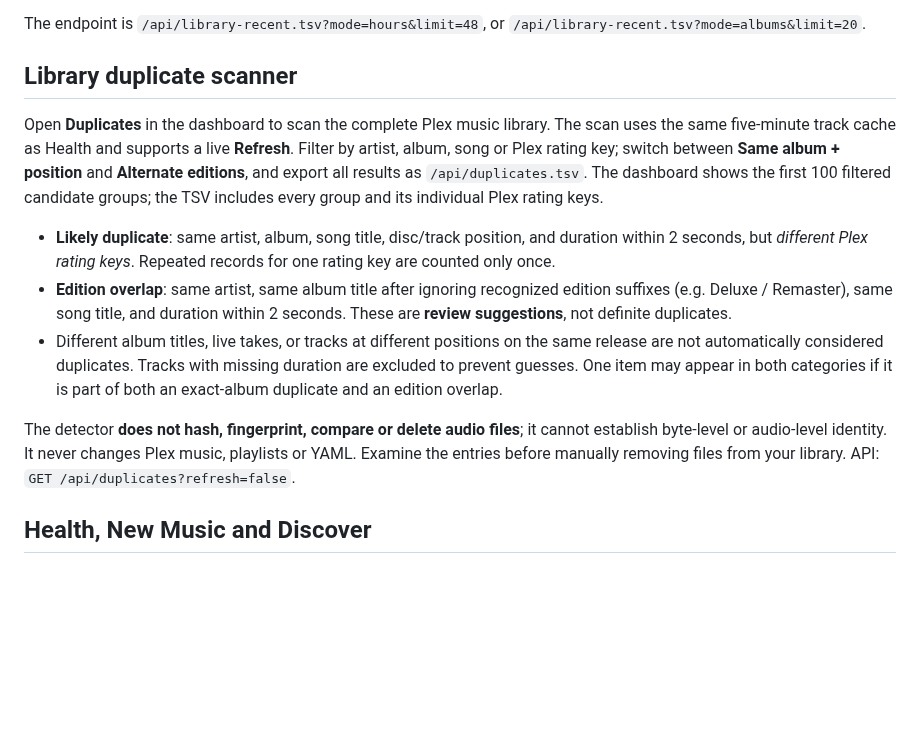
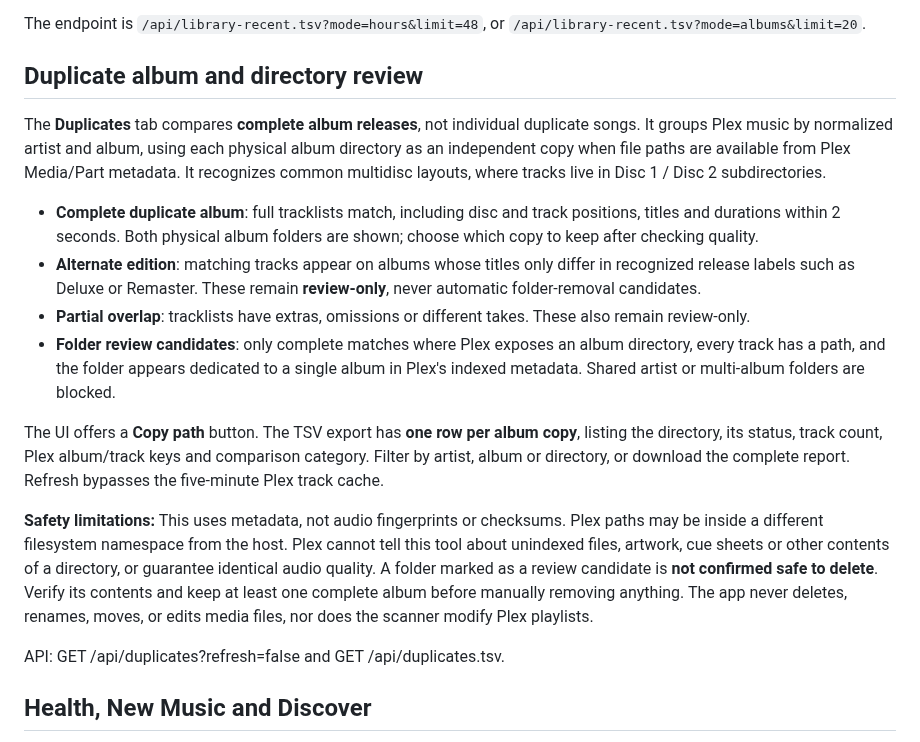
Before and after one commit to tpepels/plex-playlist-builder, a Markdown page: README.md, the part around the change. Drawn GitHub-style; blank space fills up the shorter version.

Commit message:
Document album-level duplicate review and conservative folder candidates

```diff
--- a/README.md
+++ b/README.md
@@ -97,31 +97,42 @@ In the compact toolbar, select **New music → Last hours** (default 48), or
 The endpoint is `/api/library-recent.tsv?mode=hours&limit=48`, or
 `/api/library-recent.tsv?mode=albums&limit=20`.
 
-## Library duplicate scanner
+## Duplicate album and directory review
 
-Open **Duplicates** in the dashboard to scan the complete Plex music library.
-The scan uses the same five-minute track cache as Health and supports a live
-**Refresh**. Filter by artist, album, song or Plex rating key; switch between
-**Same album + position** and **Alternate editions**, and export all results as
-`/api/duplicates.tsv`. The dashboard shows the first 100 filtered candidate
-groups; the TSV includes every group and its individual Plex rating keys.
+The **Duplicates** tab compares **complete album releases**, not individual
+duplicate songs. It groups Plex music by normalized artist and album, using
+each physical album directory as an independent copy when file paths are
+available from Plex Media/Part metadata. It recognizes common multidisc
+layouts, where tracks live in Disc 1 / Disc 2 subdirectories.
 
-- **Likely duplicate**: same artist, album, song title, disc/track position,
-  and duration within 2 seconds, but *different Plex rating keys*. Repeated
-  records for one rating key are counted only once.
-- **Edition overlap**: same artist, same album title after ignoring recognized
-  edition suffixes (e.g. Deluxe / Remaster), same song title, and duration
-  within 2 seconds. These are **review suggestions**, not definite duplicates.
-- Different album titles, live takes, or tracks at different positions on the
-  same release are not automatically considered duplicates. Tracks with missing
-  duration are excluded to prevent guesses. One item may appear in both
-  categories if it is part of both an exact-album duplicate and an edition
-  overlap.
+- **Complete duplicate album**: full tracklists match, including disc and
+  track positions, titles and durations within 2 seconds. Both physical
+  album folders are shown; choose which copy to keep after checking quality.
+- **Alternate edition**: matching tracks appear on albums whose titles only
+  differ in recognized release labels such as Deluxe or Remaster. These
+  remain **review-only**, never automatic folder-removal candidates.
+- **Partial overlap**: tracklists have extras, omissions or different takes.
+  These also remain review-only.
+- **Folder review candidates**: only complete matches where Plex exposes
+  an album directory, every track has a path, and the folder appears
+  dedicated to a single album in Plex's indexed metadata. Shared artist or
+  multi-album folders are blocked.
 
-The detector **does not hash, fingerprint, compare or delete audio files**;
-it cannot establish byte-level or audio-level identity. It never changes Plex
-music, playlists or YAML. Examine the entries before manually removing files
-from your library. API: `GET /api/duplicates?refresh=false`.
+The UI offers a **Copy path** button. The TSV export has **one row per album
+copy**, listing the directory, its status, track count, Plex album/track keys
+and comparison category. Filter by artist, album or directory, or download
+the complete report. Refresh bypasses the five-minute Plex track cache.
+
+**Safety limitations:** This uses metadata, not audio fingerprints or
+checksums. Plex paths may be inside a different filesystem namespace from
+the host. Plex cannot tell this tool about unindexed files, artwork, cue
+sheets or other contents of a directory, or guarantee identical audio
+quality. A folder marked as a review candidate is **not confirmed safe to
+delete**. Verify its contents and keep at least one complete album before
+manually removing anything. The app never deletes, renames, moves, or edits
+media files, nor does the scanner modify Plex playlists.
+
+API: GET /api/duplicates?refresh=false and GET /api/duplicates.tsv.
 
 ## Health, New Music and Discover
 
```
